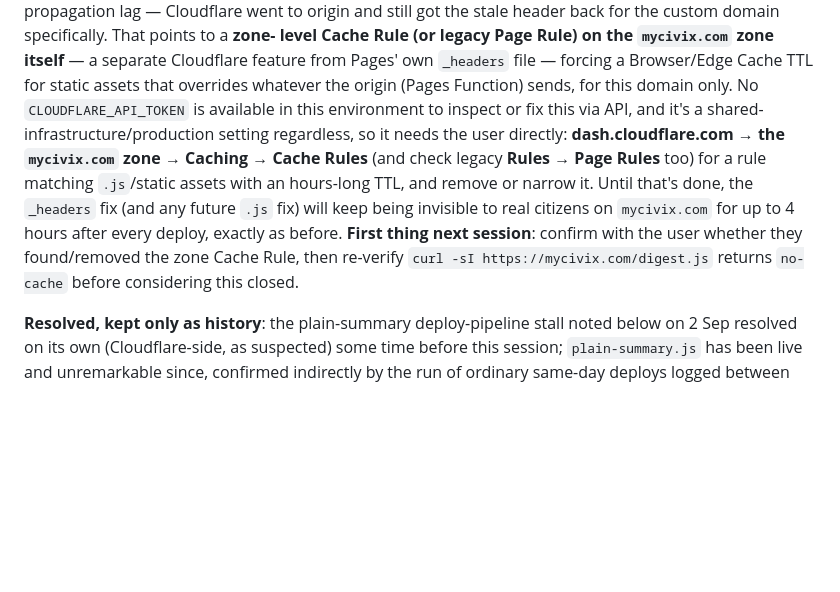
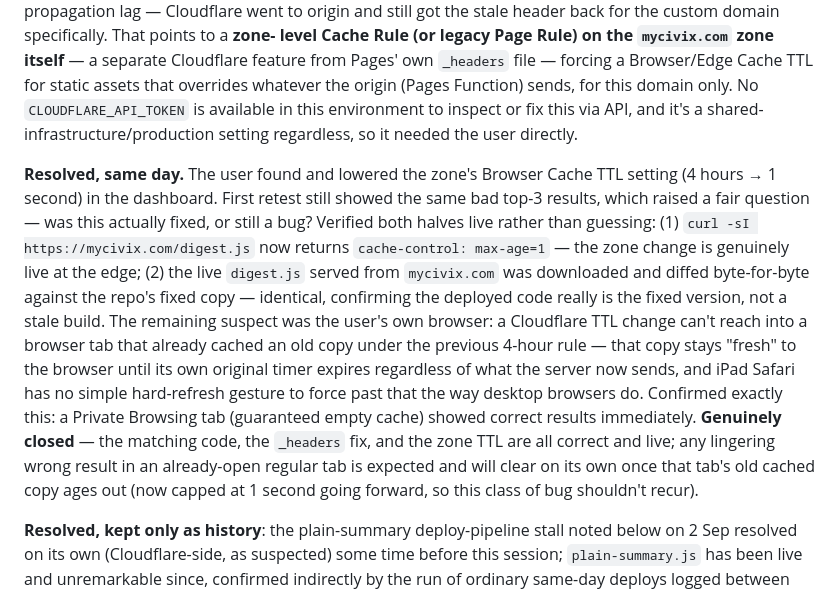
Before and after one commit to MickYorg/CiViXRepo, a Markdown page: CLAUDE.md, the part around the change. Rendered like a GitHub page; blank space fills up the shorter version.

Commit message:
Confirm .js caching fully resolved — was browser cache, not a bug
Zone Browser Cache TTL now 1s, deployed digest.js verified byte-identical
to the fixed repo copy, and a private-window retest confirmed correct
results — closes out the caching investigation from earlier today.

Co-Authored-By: Claude Sonnet 5 <noreply@anthropic.com>
Claude-Session: https://claude.ai/code/session_011xKWdgdgGRCGcmsjDsK7C5

```diff
--- a/CLAUDE.md
+++ b/CLAUDE.md
@@ -84,16 +84,30 @@ level Cache Rule (or legacy Page Rule) on the `mycivix.com` zone itself**
 a Browser/Edge Cache TTL for static assets that overrides whatever the
 origin (Pages Function) sends, for this domain only. No `CLOUDFLARE_API_TOKEN`
 is available in this environment to inspect or fix this via API, and it's
-a shared-infrastructure/production setting regardless, so it needs the
-user directly: **dash.cloudflare.com → the `mycivix.com` zone → Caching →
-Cache Rules** (and check legacy **Rules → Page Rules** too) for a rule
-matching `.js`/static assets with an hours-long TTL, and remove or narrow
-it. Until that's done, the `_headers` fix (and any future `.js` fix) will
-keep being invisible to real citizens on `mycivix.com` for up to 4 hours
-after every deploy, exactly as before. **First thing next session**:
-confirm with the user whether they found/removed the zone Cache Rule, then
-re-verify `curl -sI https://mycivix.com/digest.js` returns `no-cache`
-before considering this closed.
+a shared-infrastructure/production setting regardless, so it needed the
+user directly.
+
+**Resolved, same day.** The user found and lowered the zone's Browser
+Cache TTL setting (4 hours → 1 second) in the dashboard. First retest
+still showed the same bad top-3 results, which raised a fair question —
+was this actually fixed, or still a bug? Verified both halves live rather
+than guessing: (1) `curl -sI https://mycivix.com/digest.js` now returns
+`cache-control: max-age=1` — the zone change is genuinely live at the
+edge; (2) the live `digest.js` served from `mycivix.com` was downloaded
+and diffed byte-for-byte against the repo's fixed copy — identical,
+confirming the deployed code really is the fixed version, not a stale
+build. The remaining suspect was the user's own browser: a Cloudflare
+TTL change can't reach into a browser tab that already cached an old copy
+under the previous 4-hour rule — that copy stays "fresh" to the browser
+until its own original timer expires regardless of what the server now
+sends, and iPad Safari has no simple hard-refresh gesture to force past
+that the way desktop browsers do. Confirmed exactly this: a Private
+Browsing tab (guaranteed empty cache) showed correct results
+immediately. **Genuinely closed** — the matching code, the `_headers`
+fix, and the zone TTL are all correct and live; any lingering wrong
+result in an already-open regular tab is expected and will clear on its
+own once that tab's old cached copy ages out (now capped at 1 second
+going forward, so this class of bug shouldn't recur).
 
 **Resolved, kept only as history**: the plain-summary deploy-pipeline stall noted below on
 2 Sep resolved on its own (Cloudflare-side, as suspected) some time before
```
